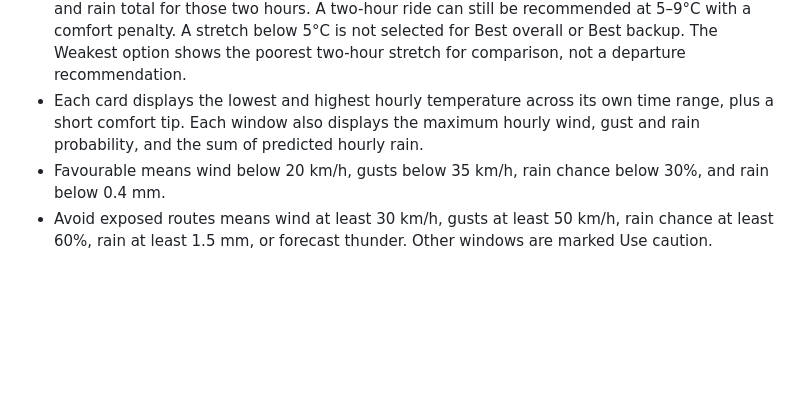
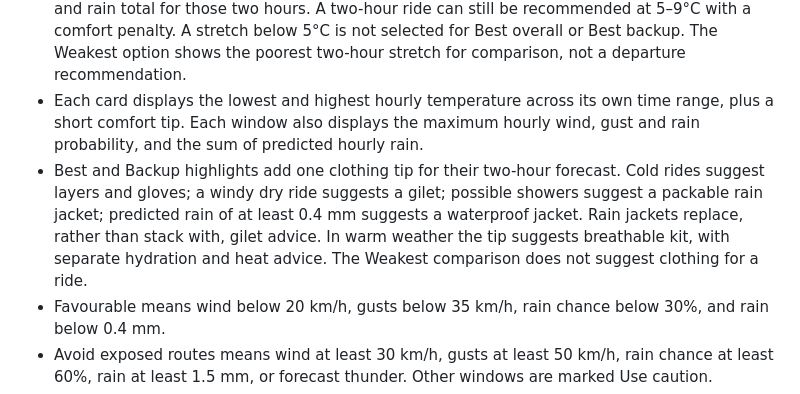
Before and after one commit to almightymike/should-i-bike, a Markdown page: README.md, the part around the change. GitHub-like rendering; blank space fills up the shorter version.

Commit message:
Document two-hour ride clothing tips

```diff
--- a/README.md
+++ b/README.md
@@ -22,6 +22,7 @@ If the live site shows an older version after a merge, open the Pages project's
 - Morning covers 05:00–11:59, afternoon 12:00–17:59, and night 18:00–23:59. Passed hours are not rated. After 22:00, no two full hours remain in the current day, so the dashboard shows the next three days.
 - Forecast day cards show the rating and conditions for the full morning, afternoon or night window without a departure time. Best overall and Best backup cards show the highest-scoring two-hour ride-out stretches, their exact time ranges, and temperature, wind, gusts, rain chance and rain total for those two hours. A two-hour ride can still be recommended at 5–9°C with a comfort penalty. A stretch below 5°C is not selected for Best overall or Best backup. The Weakest option shows the poorest two-hour stretch for comparison, not a departure recommendation.
 - Each card displays the lowest and highest hourly temperature across its own time range, plus a short comfort tip. Each window also displays the maximum hourly wind, gust and rain probability, and the sum of predicted hourly rain.
+- Best and Backup highlights add one clothing tip for their two-hour forecast. Cold rides suggest layers and gloves; a windy dry ride suggests a gilet; possible showers suggest a packable rain jacket; predicted rain of at least 0.4 mm suggests a waterproof jacket. Rain jackets replace, rather than stack with, gilet advice. In warm weather the tip suggests breathable kit, with separate hydration and heat advice. The Weakest comparison does not suggest clothing for a ride.
 - Favourable means wind below 20 km/h, gusts below 35 km/h, rain chance below 30%, and rain below 0.4 mm.
 - Avoid exposed routes means wind at least 30 km/h, gusts at least 50 km/h, rain chance at least 60%, rain at least 1.5 mm, or forecast thunder. Other windows are marked Use caution.
 - Scores split those ratings into five planning bands: 5/5 when wind is below 15 km/h, gusts below 25 km/h, rain chance below 15%, and rain below 0.1 mm; otherwise Favourable is 4/5. Use caution is 3/5 when wind is below 25 km/h, gusts below 42 km/h, rain chance below 45%, and rain below 0.8 mm; otherwise it is 2/5. Avoid is always 1/5. A temperature of 15–22°C does not lower the weather score. A low below 15°C or high of 23–26°C caps the score at 4; a low of 5–9°C caps it at 3 and marks Use caution; a low below 5°C or a high of at least 27°C caps it at 2 and marks Use caution. Severe wind, rain or thunder still make the rating Avoid regardless of temperature.
```
